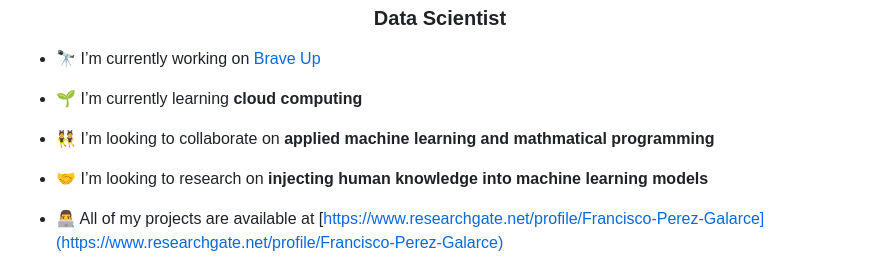
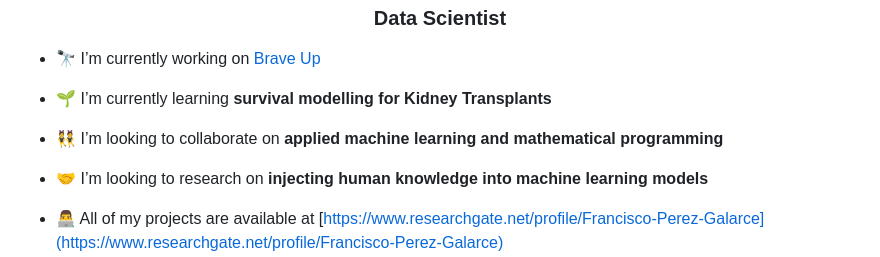
Before and after one commit to frperezgalarce/frperezgalarce, a Markdown page: README.md, the part around the change. GitHub-like rendering.

```diff
--- a/README.md
+++ b/README.md
@@ -3,9 +3,9 @@
 
 - 🔭 I’m currently working on [Brave Up](https://www.linkedin.com/company/brave-up)
 
-- 🌱 I’m currently learning **cloud computing**
+- 🌱 I’m currently learning **survival modelling for Kidney Transplants**
 
-- 👯 I’m looking to collaborate on **applied machine learning and mathmatical programming**
+- 👯 I’m looking to collaborate on **applied machine learning and mathematical programming**
 
 - 🤝 I’m looking to research on **injecting human knowledge into machine learning models**
 
```
